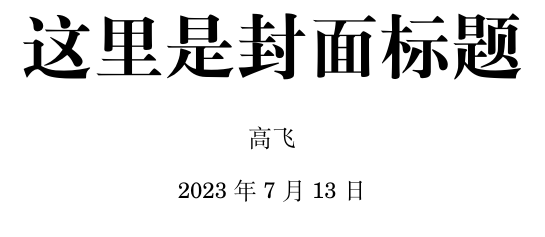
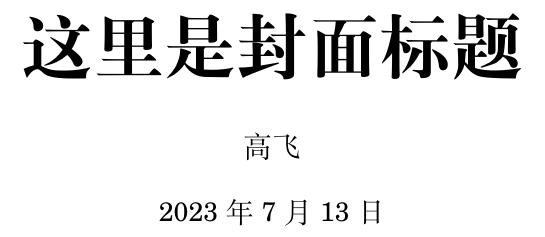
Before and after one commit to Gaofei244617/LaTexTemplate, a LaTeX document (document.tex): part of page 1 of 6, cut so that both start at the same text. Compiled offline with XeLaTeX.

Commit message:
更新格式

```diff
--- a/document.tex
+++ b/document.tex
@@ -1,32 +1,27 @@
-\documentclass[
-    UTF8,
-    11pt,
-    oneside,
-    headinclude,
-    footinclude
-]{ctexart}
+\documentclass[UTF8, 12pt, oneside]{ctexart}
 
-\usepackage{booktabs}     % Required for better horizontal rules in tables
-\usepackage{fouriernc}    % Use the New Century Schoolbook font
-\usepackage{multirow}
-\usepackage{enumerate}
-\usepackage{graphicx}
+\usepackage[font=small, labelsep=space, labelformat=default]{caption}   % 控制浮动体标题的格式
+\usepackage[left=3.0cm, right=2cm, top=2.5cm, bottom=2.5cm]{geometry}   % 页边距
+\usepackage{booktabs}                    % 排版三线表
+\usepackage{multirow}                    % 支持合并多行单元格
+\usepackage{enumerate}                   % item
+\usepackage{amsmath, amsthm, amssymb}    % 数学公式相关
+\usepackage{fouriernc}                   %fourier 风格数学字体,配合 New Century Schoolbook 正文字体
+\usepackage{graphicx}                    % 插入图片相关
 \usepackage{subfigure}
-\usepackage{float}
-\usepackage[font=small, labelsep=space, labelformat=default]{caption}
-\usepackage[left=3.0cm, right=2cm, top=2.5cm, bottom=2.5cm]{geometry}   % 页边距
+\usepackage{float}                       %为浮动体提供不浮动的 H 模式；提供自定义浮动体结构的功能
 
-\linespread{1.2}  % 1.2倍行间距
+\linespread{1.5}  % 1.5倍行间距
 
 %name选项中不要使用中文逗号
-\CTEXsetup[name={第,章 },format={\bfseries\zihao{3}},aftername={\enspace},beforeskip={24bp},afterskip={18bp}]{section}  % 一级标题样式
-\CTEXsetup[format={\raggedright\zihao{-3}},aftername={\enspace},beforeskip={24bp},afterskip={6bp}]{subsection}          % 二级标题样式
-\CTEXsetup[format={\raggedright\zihao{4}},aftername={\enspace},beforeskip={12bp},afterskip={6bp}]{subsubsection}        % 三级标题样式
+\ctexset{section={name={第,章 }, format={\bfseries\zihao{3}}, aftername={\enspace}, beforeskip={24bp}, afterskip={18bp}}}  % 一级标题样式
+\ctexset{subsection={format={\raggedright\zihao{-3}},aftername={\enspace},beforeskip={12bp},afterskip={6bp}}}          % 二级标题样式
+\ctexset{subsubsection={format={\raggedright\zihao{4}},aftername={\enspace},beforeskip={12bp},afterskip={6bp}}}        % 三级标题样式
 
 \captionsetup[table]{name=表.}      % 表格样式
 \captionsetup[figure]{name=图.}     % 图片样式
 
-\title{\fontsize{36pt}{12pt}\textbf{这里是封面标题}}   % 标题： 字体36磅，行距12磅, 加粗
+\title{\fontsize{36pt}{12pt}\textbf{这里是封面标题}}    % 标题： 字体36磅，行距12磅, 加粗
 \author{高飞}                                          % 作者
 \date{\today}                                          % 日期
 
```
Also changed, not shown: document.tex (33 more changed lines). Lines whose indentation alone changed are shown as unchanged.
